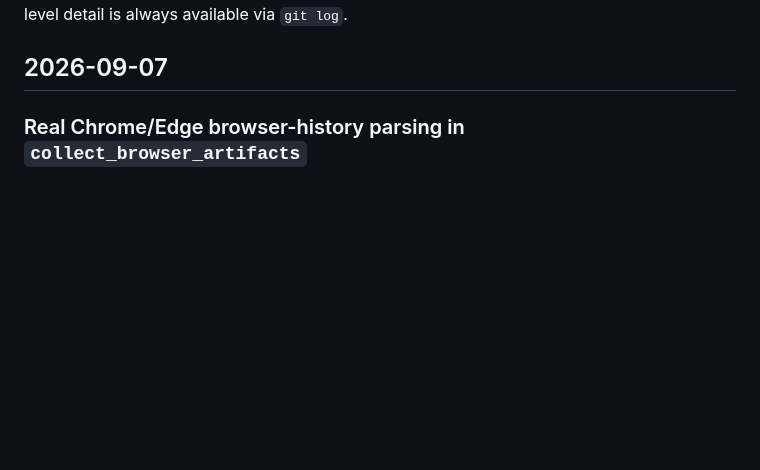
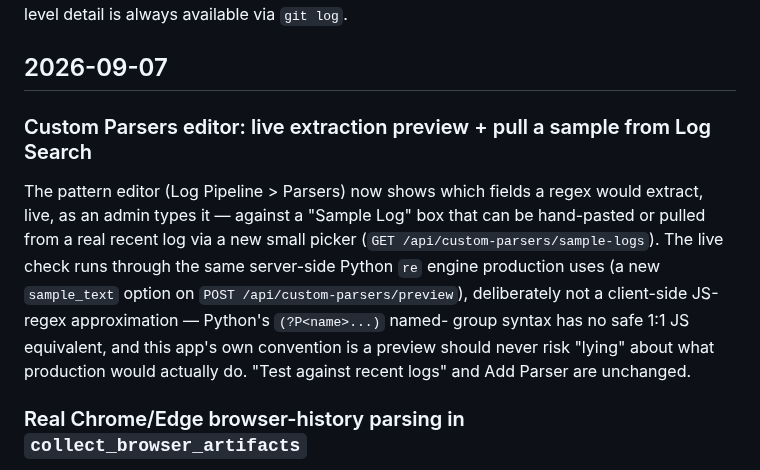
Before and after one commit to n0sfs/micro-dfir, a Markdown page: CHANGELOG.md, the part around the change. Drawn GitHub-style; blank space fills up the shorter version.

Commit message:
CHANGELOG: add Custom Parsers live-preview entry

```diff
--- a/CHANGELOG.md
+++ b/CHANGELOG.md
@@ -9,6 +9,19 @@ fixes don't need their own line; group them into the feature they support. Newes
 Full commit-level detail is always available via `git log`.
 
 ## 2026-09-07
+
+### Custom Parsers editor: live extraction preview + pull a sample from Log Search
+
+The pattern editor (Log Pipeline > Parsers) now shows which fields a regex
+would extract, live, as an admin types it — against a "Sample Log" box
+that can be hand-pasted or pulled from a real recent log via a new small
+picker (`GET /api/custom-parsers/sample-logs`). The live check runs
+through the same server-side Python `re` engine production uses (a new
+`sample_text` option on `POST /api/custom-parsers/preview`), deliberately
+not a client-side JS-regex approximation — Python's `(?P<name>...)` named-
+group syntax has no safe 1:1 JS equivalent, and this app's own convention
+is a preview should never risk "lying" about what production would
+actually do. "Test against recent logs" and Add Parser are unchanged.
 
 ### Real Chrome/Edge browser-history parsing in `collect_browser_artifacts`
 
```
